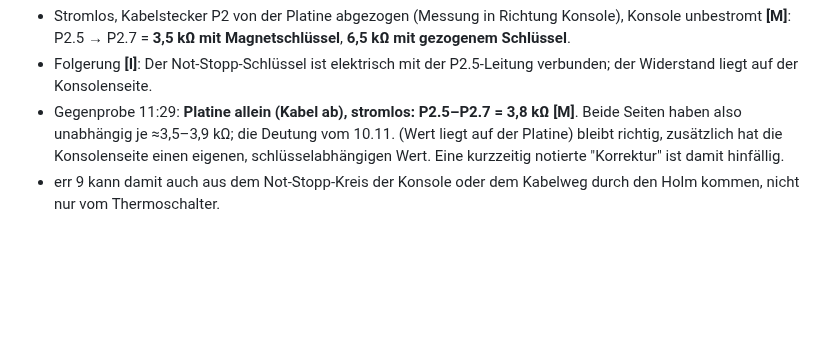
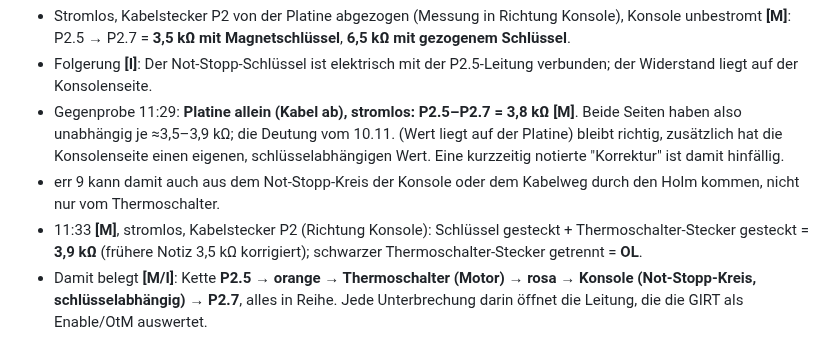
Before and after one commit to kmoellenhoff/myrun_diagnostics, a Markdown page: docs/LAUF_2026-11-11.md, the part around the change. GitHub-like rendering; blank space fills up the shorter version.

Commit message:
Enable-Kette bestätigt: Thermoschalter in Reihe mit Konsolen-Not-Stopp
Co-Authored-By: Claude Opus 5.5 <noreply@anthropic.com>
Claude-Session: https://claude.ai/code/session_01PCWMsMLh1QUFQHXCMiZTdR

```diff
--- a/docs/LAUF_2026-11-11.md
+++ b/docs/LAUF_2026-11-11.md
@@ -28,3 +28,5 @@ Der Wackelkontakt lag zwischen Treiberbein und dem gemeinsamen VDD/VCC-Netz; der
 - Folgerung **[I]**: Der Not-Stopp-Schlüssel ist elektrisch mit der P2.5-Leitung verbunden; der Widerstand liegt auf der Konsolenseite.
 - Gegenprobe 11:29: **Platine allein (Kabel ab), stromlos: P2.5–P2.7 = 3,8 kΩ** **[M]**. Beide Seiten haben also unabhängig je ≈3,5–3,9 kΩ; die Deutung vom 10.11. (Wert liegt auf der Platine) bleibt richtig, zusätzlich hat die Konsolenseite einen eigenen, schlüsselabhängigen Wert. Eine kurzzeitig notierte "Korrektur" ist damit hinfällig.
 - err 9 kann damit auch aus dem Not-Stopp-Kreis der Konsole oder dem Kabelweg durch den Holm kommen, nicht nur vom Thermoschalter.
+- 11:33 **[M]**, stromlos, Kabelstecker P2 (Richtung Konsole): Schlüssel gesteckt + Thermoschalter-Stecker gesteckt = **3,9 kΩ** (frühere Notiz 3,5 kΩ korrigiert); schwarzer Thermoschalter-Stecker getrennt = **OL**.
+- Damit belegt **[M/I]**: Kette **P2.5 → orange → Thermoschalter (Motor) → rosa → Konsole (Not-Stopp-Kreis, schlüsselabhängig) → P2.7**, alles in Reihe. Jede Unterbrechung darin öffnet die Leitung, die die GIRT als Enable/OtM auswertet.
```
